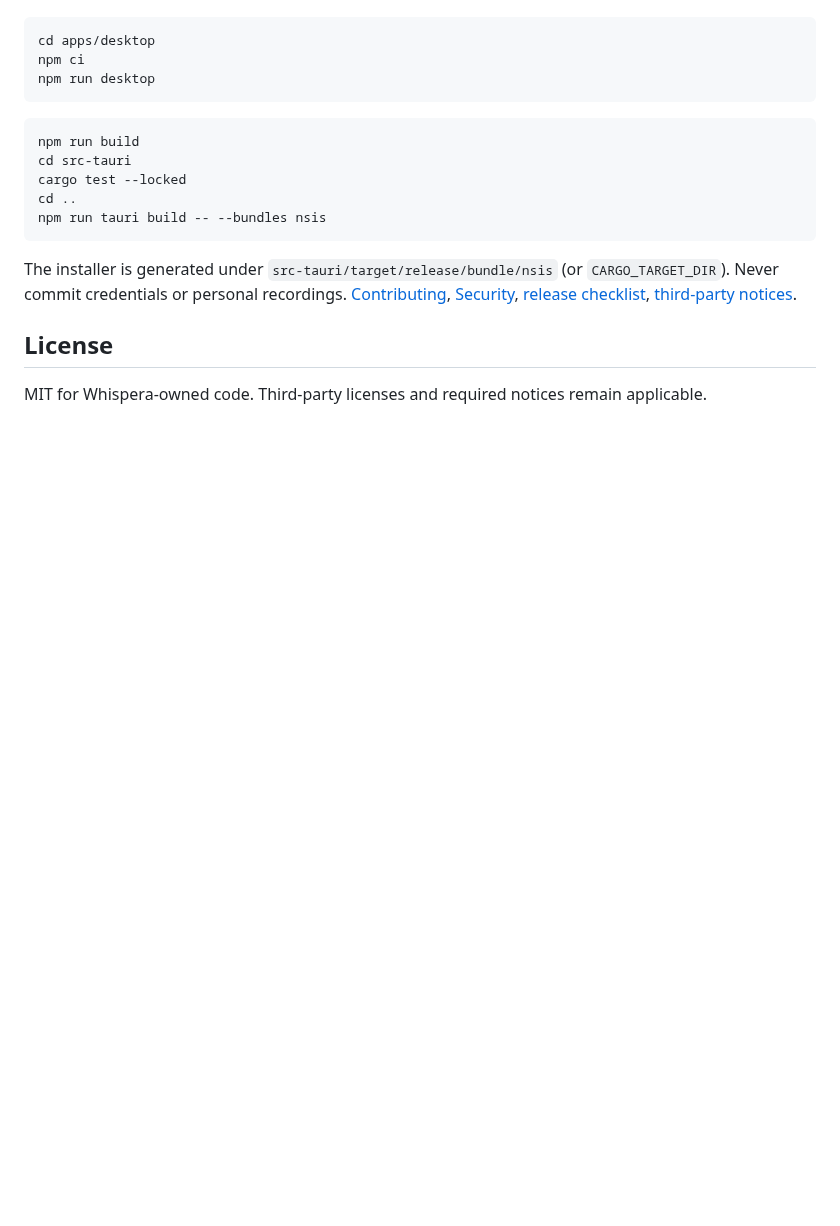
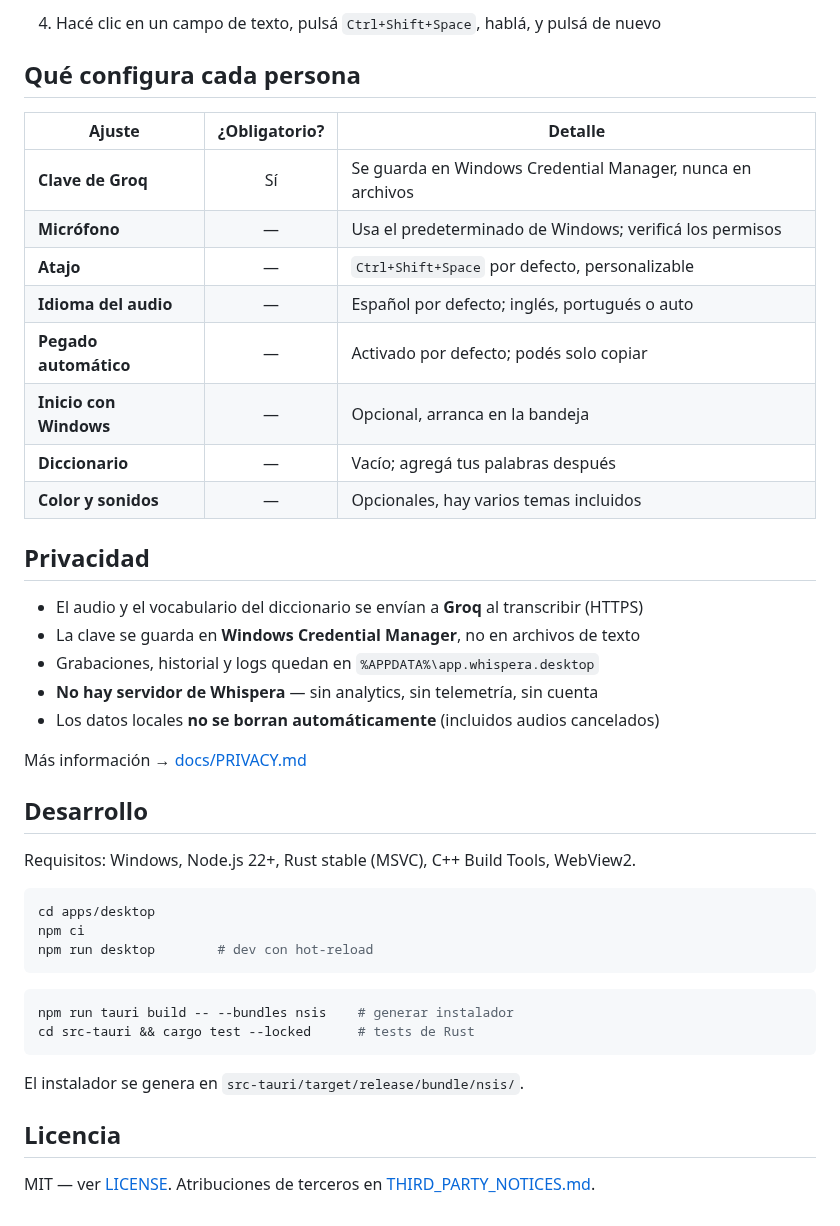
Before and after one commit to SikJa/Whispera, a Markdown page: README.md, the part around one of its changes. GitHub-like rendering; blank space fills up the shorter version.

````diff
--- a/README.md
+++ b/README.md
@@ -51,22 +60,47 @@ Windows, Node.js 22+, Rust stable MSVC, Microsoft C++ Build Tools/Windows SDK an
 
-```powershell
+4. Hacé clic en un campo de texto, pulsá `Ctrl+Shift+Space`, hablá, y pulsá de nuevo
+
+## Qué configura cada persona
+
+| Ajuste | ¿Obligatorio? | Detalle |
+|---|:---:|---|
+| **Clave de Groq** | Sí | Se guarda en Windows Credential Manager, nunca en archivos |
+| **Micrófono** | — | Usa el predeterminado de Windows; verificá los permisos |
+| **Atajo** | — | `Ctrl+Shift+Space` por defecto, personalizable |
+| **Idioma del audio** | — | Español por defecto; inglés, portugués o auto |
+| **Pegado automático** | — | Activado por defecto; podés solo copiar |
+| **Inicio con Windows** | — | Opcional, arranca en la bandeja |
+| **Diccionario** | — | Vacío; agregá tus palabras después |
+| **Color y sonidos** | — | Opcionales, hay varios temas incluidos |
+
+## Privacidad
+
+- El audio y el vocabulario del diccionario se envían a **Groq** al transcribir (HTTPS)
+- La clave se guarda en **Windows Credential Manager**, no en archivos de texto
+- Grabaciones, historial y logs quedan en `%APPDATA%\app.whispera.desktop`
+- **No hay servidor de Whispera** — sin analytics, sin telemetría, sin cuenta
+- Los datos locales **no se borran automáticamente** (incluidos audios cancelados)
+
+Más información → [docs/PRIVACY.md](docs/PRIVACY.md)
+
+## Desarrollo
+
+Requisitos: Windows, Node.js 22+, Rust stable (MSVC), C++ Build Tools, WebView2.
+
+```bash
 cd apps/desktop
 npm ci
-npm run desktop
+npm run desktop        # dev con hot-reload
 ```
 
-```powershell
-npm run build
-cd src-tauri
-cargo test --locked
-cd ..
-npm run tauri build -- --bundles nsis
+```bash
+npm run tauri build -- --bundles nsis    # generar instalador
+cd src-tauri && cargo test --locked      # tests de Rust
 ```
 
-The installer is generated under `src-tauri/target/release/bundle/nsis` (or `CARGO_TARGET_DIR`).
-Never commit credentials or personal recordings. [Contributing](CONTRIBUTING.md), [Security](SECURITY.md),
-[release checklist](docs/RELEASE.md), [third-party notices](THIRD_PARTY_NOTICES.md).
+El instalador se genera en `src-tauri/target/release/bundle/nsis/`.
 
-## License
+## Licencia
 
-MIT for Whispera-owned code. Third-party licenses and required notices remain applicable.
+MIT — ver [LICENSE](LICENSE).
+Atribuciones de terceros en [THIRD_PARTY_NOTICES.md](THIRD_PARTY_NOTICES.md).
````
Also changed, not shown: other parts of README.md (+46 -37 lines), README.en.md (added, +106 -0 lines), README.es.md (deleted, +0 -59 lines), docs/screenshots/controls-recording.png (added), docs/screenshots/demo-done.png (added), docs/screenshots/folder-rest.png (added), docs/screenshots/palette-presets.png (added), docs/screenshots/recorder-active.png (added), docs/screenshots/settings-dark.png (added).
